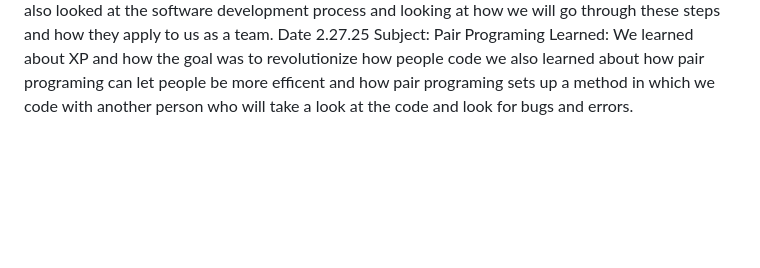
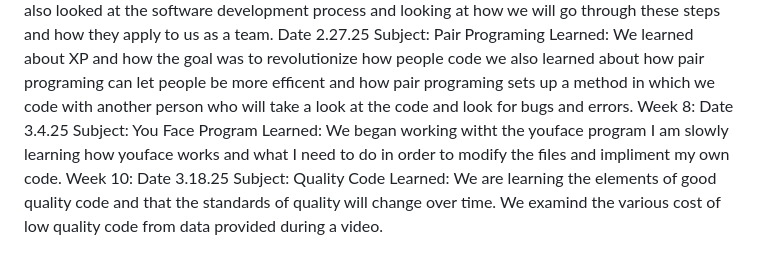
Before and after one commit to mfan206589/cs-2450-R, a Markdown page: journal.md, the part around the change. Rendered like a GitHub page; blank space fills up the shorter version.

Commit message:
Journal Updates

```diff
--- a/journal.md
+++ b/journal.md
@@ -34,3 +34,11 @@ Week 7:
     Date 2.27.25
         Subject: Pair Programing
         Learned: We learned about XP and how the goal was to revolutionize how people code we also learned about how pair programing can let people be more efficent and how pair programing sets up a method in which we code with another person who will take a look at the code and look for bugs and errors.
+Week 8:
+    Date 3.4.25
+        Subject: You Face Program
+        Learned: We began working witht the youface program I am slowly learning how youface works and what I need to do in order to modify the files and impliment my own code.
+Week 10:
+    Date 3.18.25
+        Subject: Quality Code
+        Learned: We are learning the elements of good quality code and that the standards of quality will change over time. We examind the various cost of low quality code from data provided during a video.
```
